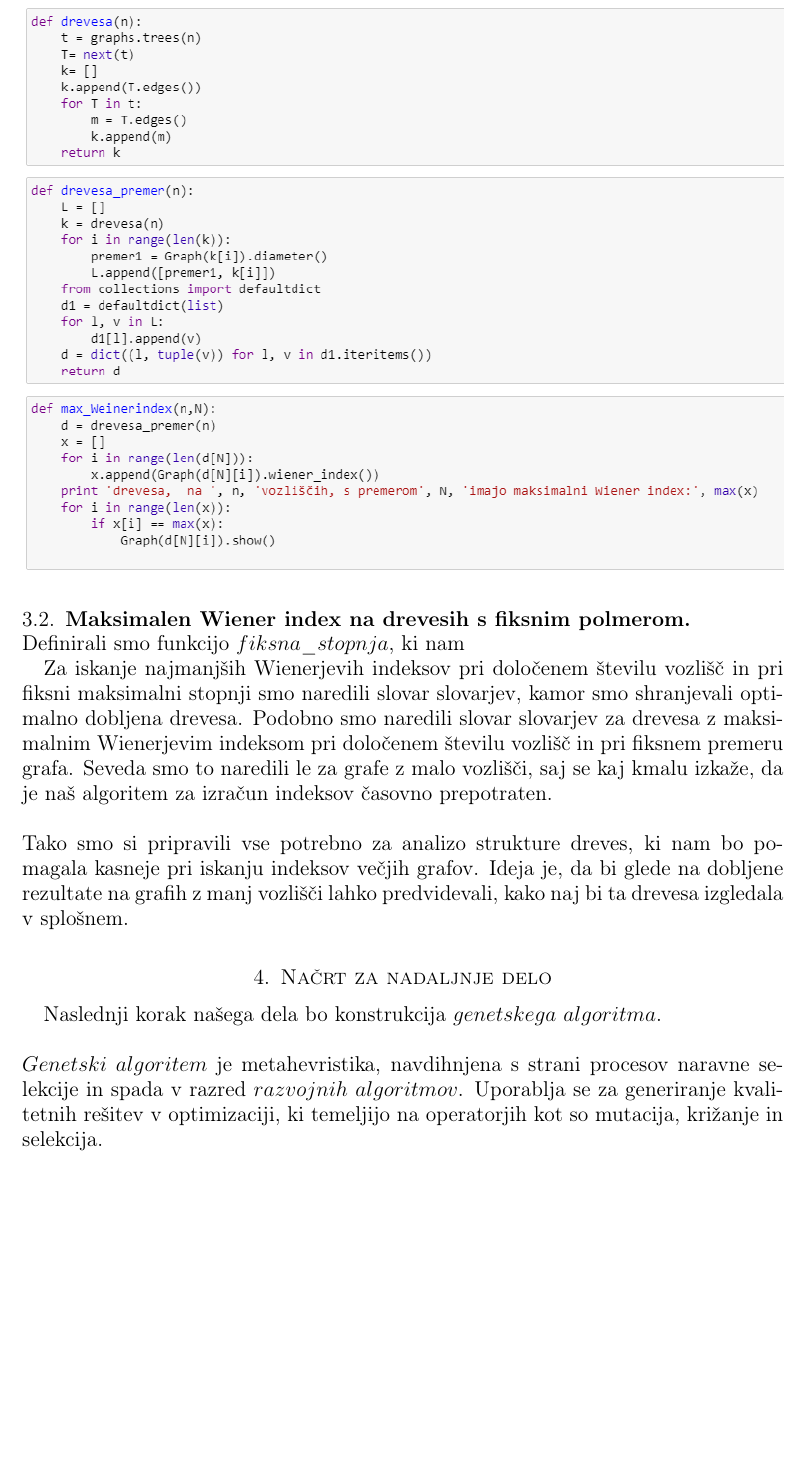
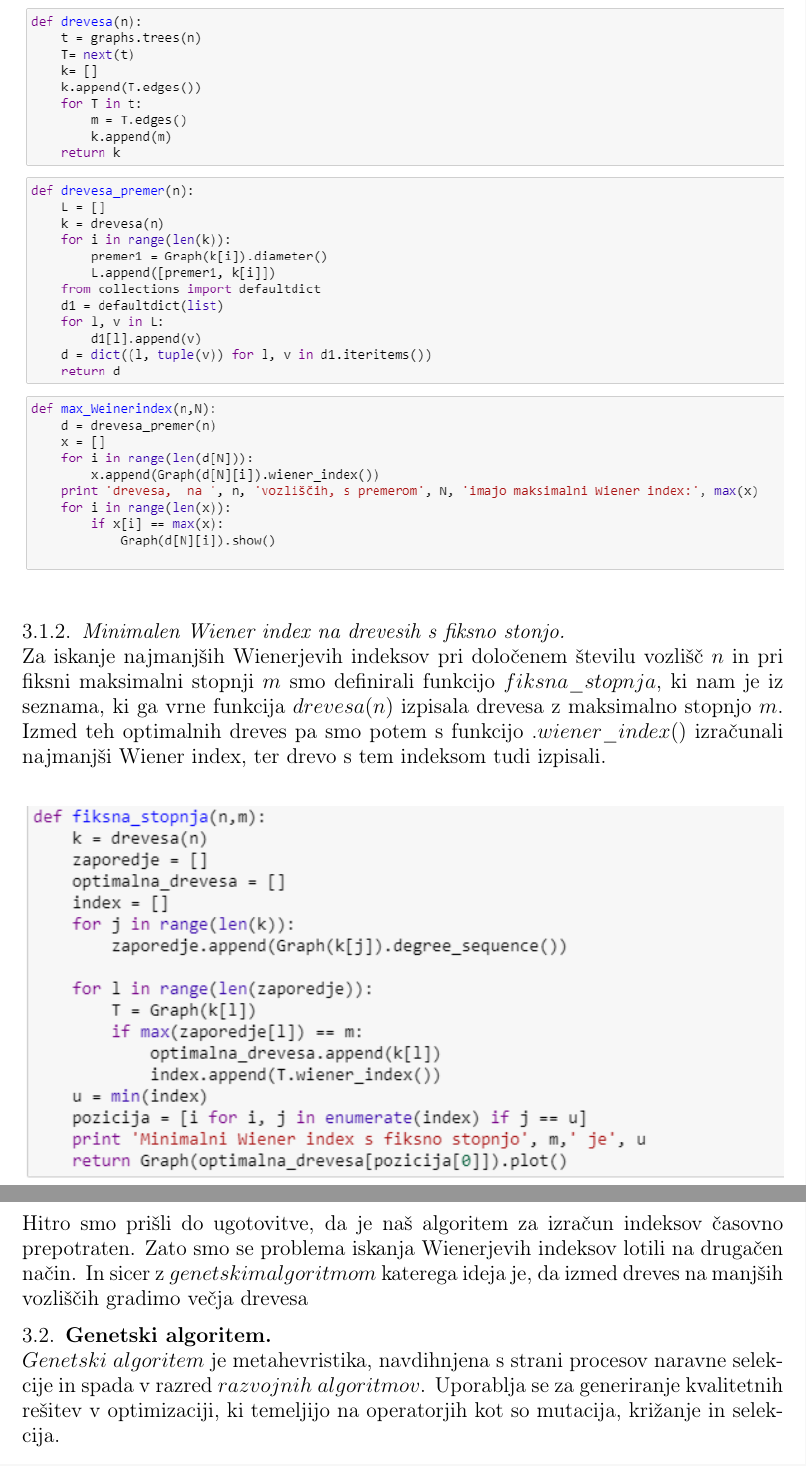
Before and after one commit to HovnikK15/Prescribed-trees-with-max-min-Wiener-index, a LaTeX paper (Porocilo.tex): part of page 4 of 5 before the commit and two parts of pages 4 and 5 of 5 after it, the two joined at a grey line, cut so that both start at the same text, the shorter picture padded with empty space. Compiled offline with pdfLaTeX.

Commit message:
poročilo

```diff
--- a/Porocilo.tex
+++ b/Porocilo.tex
@@ -140,32 +140,25 @@ Sestavili smo funkcijo $max\_Weinerindex(n,N)$, kjer je $N$ fiksen premer. Ta fu
 \end{figure*}
 \pagebreak
 
-\subsection{Maksimalen Wiener index na drevesih s fiksnim polmerom}
+
+\subsubsection{Minimalen Wiener index na drevesih s fiksno stonjo}
 \
 \\
-Definirali smo funkcijo $fiksna\_stopnja$, ki nam
+Za iskanje najmanjših Wienerjevih indeksov pri določenem številu vozlišč $n$ in pri fiksni maksimalni stopnji  $m$
+smo definirali funkcijo $fiksna\_stopnja$,  ki nam je iz seznama, ki ga vrne funkcija $drevesa(n)$ izpisala drevesa z maksimalno stopnjo $m$. Izmed teh optimalnih dreves pa smo potem s funkcijo $.wiener\_index()$ izračunali najmanjši Wiener index, ter drevo s tem indeksom tudi izpisali.
+
+\begin{figure*}[ht]
+\centering
+\includegraphics[width=1\textwidth]{slika2}
+\end{figure*}
+\pagebreak
+\
+\\
+Hitro smo prišli do ugotovitve, da je naš algoritem za izračun indeksov časovno prepotraten. Zato smo se problema iskanja Wienerjevih indeksov lotili na drugačen način. In sicer z $genetskim algoritmom$ katerega ideja je, da izmed dreves na manjših vozliščih gradimo večja drevesa
 
 
-
-
-
-
-
-Za iskanje najmanjših Wienerjevih indeksov pri določenem številu vozlišč in pri fiksni maksimalni stopnji
-smo naredili slovar slovarjev, kamor smo shranjevali optimalno dobljena drevesa. Podobno smo naredili
-slovar slovarjev za drevesa z maksimalnim Wienerjevim indeksom pri določenem številu vozlišč in pri
-fiksnem premeru grafa. Seveda smo to naredili le za grafe z malo vozlišči, saj se kaj kmalu izkaže, da je
-naš algoritem za izračun indeksov časovno prepotraten.
-\\
-\\
-Tako smo si pripravili vse potrebno za analizo strukture dreves, ki nam bo pomagala kasneje pri iskanju
-indeksov večjih grafov. Ideja je, da bi glede na dobljene rezultate na grafih z manj vozlišči lahko predvidevali,
-kako naj bi ta drevesa izgledala v splošnem.
-
-\section{Načrt za nadaljnje delo}
-
-Naslednji korak našega dela bo konstrukcija $genetskega$ $algoritma$.
-\\
+\subsection{Genetski algoritem}
+\
 \\
 $Genetski$ $algoritem$ je metahevristika, navdihnjena s strani procesov naravne selekcije in spada v razred $razvojnih$
 $algoritmov$. Uporablja se za generiranje kvalitetnih rešitev v optimizaciji, ki temeljijo na operatorjih kot so mutacija, križanje
```
Also changed, not shown: Porocilo.pdf (added), slika2.png (added), Porocilo.tex (4 more changed lines).
